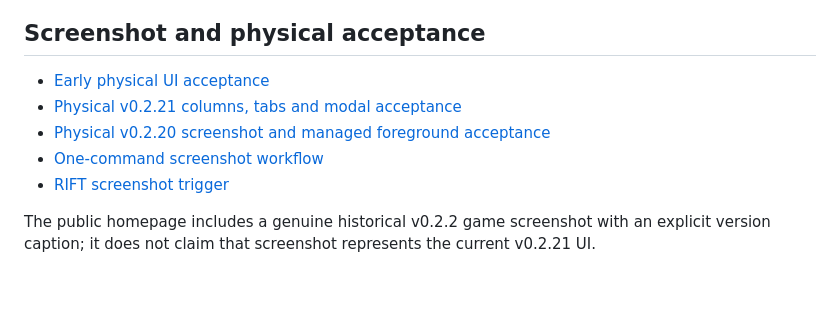
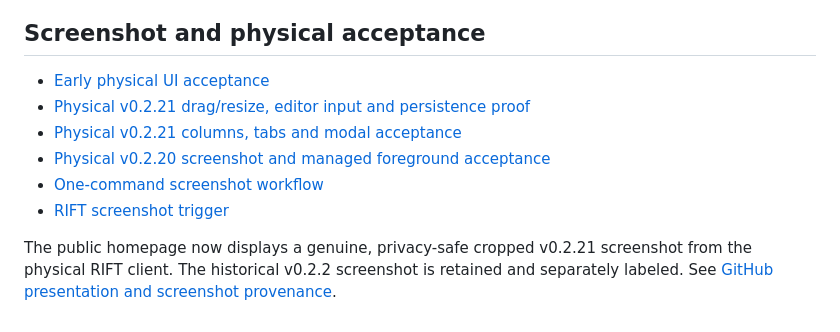
Before and after one commit to 360madden/RiftChatModern, a Markdown page: docs/README.md, the part around the change. Rendered like a GitHub page; blank space fills up the shorter version.

```diff
--- a/docs/README.md
+++ b/docs/README.md
@@ -64,11 +64,13 @@ physically verified. Host-imported chat remains labeled as host-origin data.
 ## Screenshot and physical acceptance
 
 - [Early physical UI acceptance](LIVE_ACCEPTANCE_V0_2_2_20261120.md)
+- [Physical v0.2.21 drag/resize, editor input and persistence proof](V0_2_21_UI_INTERACTION_ACCEPTANCE_20261121.md)
 - [Physical v0.2.21 columns, tabs and modal acceptance](V0_2_21_PHYSICAL_ACCEPTANCE_20261121.md)
 - [Physical v0.2.20 screenshot and managed foreground acceptance](V0_2_20_NATIVE_SCREENSHOT_ACCEPTANCE_20261121.md)
 - [One-command screenshot workflow](RCM_ONE_COMMAND_SCREENSHOT_20261120.md)
 - [RIFT screenshot trigger](RCM_NUMPAD_SCREENSHOT_TRIGGER_20261120.md)
 
-The public homepage includes a genuine historical v0.2.2 game screenshot
-with an explicit version caption; it does not claim that screenshot represents
-the current v0.2.21 UI.
+The public homepage now displays a genuine, privacy-safe cropped
+v0.2.21 screenshot from the physical RIFT client. The historical v0.2.2
+screenshot is retained and separately labeled. See
+[GitHub presentation and screenshot provenance](GITHUB_PRESENTATION_20261121.md).
```
Also changed, not shown: README.md (+7 -5 lines), docs/GITHUB_PRESENTATION_20261121.md (+13 -6 lines), docs/V0_2_21_UI_INTERACTION_ACCEPTANCE_20261121.md (added, +145 -0 lines), assets/screenshots/rcm-v0.2.21-live-ui-cropped.jpg (added), 7 other files.
